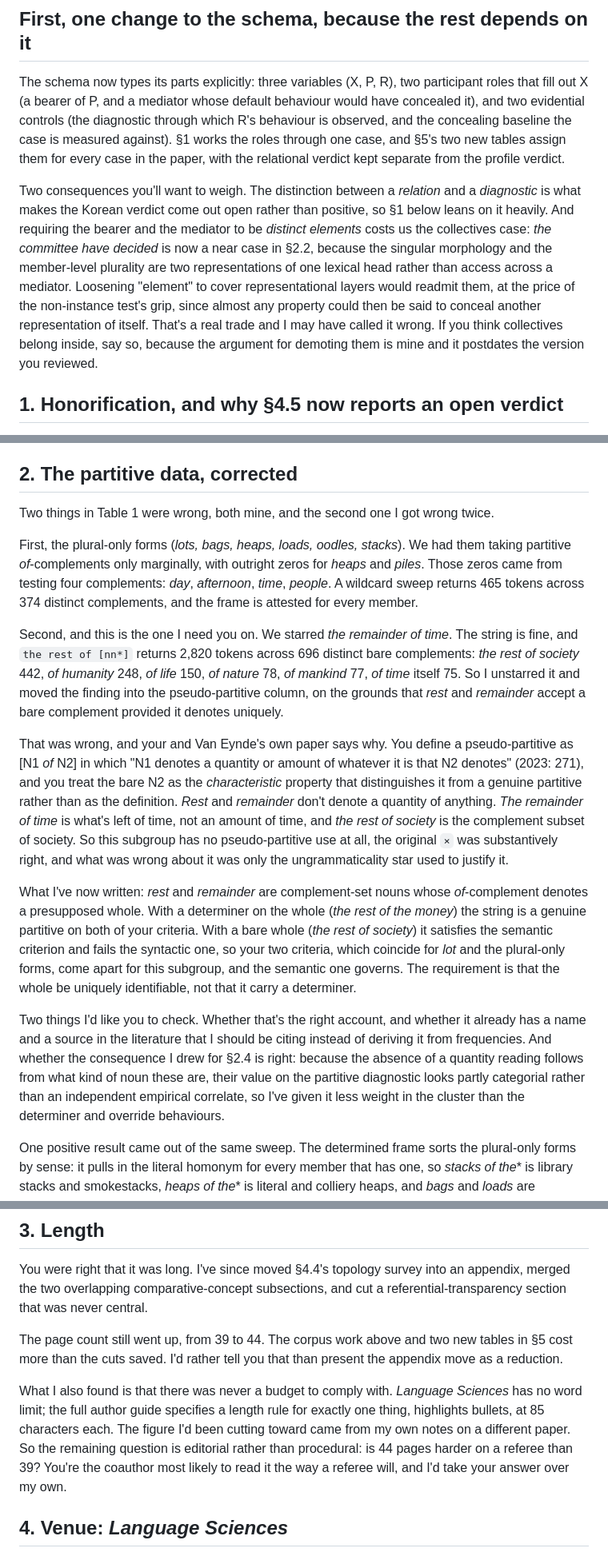
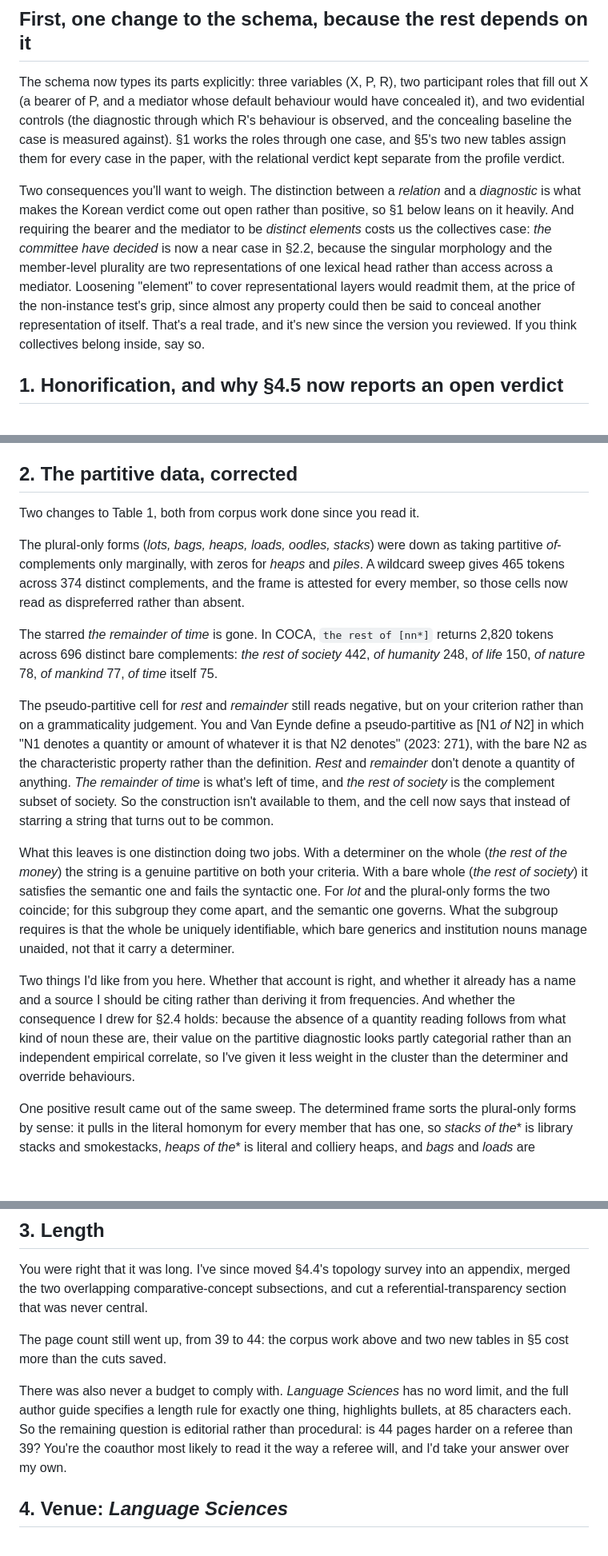
Before and after one commit to BrettRey/Linguistic_transparency, a Markdown page: correspondence/2026-07-26-reply-to-kim-korean-and-venue.md, 3 parts joined by grey strips. Shown at 80% size. Rendered like a GitHub page; blank space fills up the shorter version.

Commit message:
Strip error narration from the Kim draft
The §2 section had turned into an account of my own revision history: which
claims were mine, which I got wrong twice, what I had put in the
pseudo-partitive column before taking it out again. Kim never saw the
intermediate version, so none of that is information to him.

Rewritten as if drafted fresh with the corrected analysis in hand. It now
states the two changes to Table 1, gives his own 2023 definition as the
criterion the negative cell rests on, sets out where the semantic and
syntactic criteria come apart, and asks the two questions I actually need
answered.

Same trim applied in two other places: the length section no longer
narrates my preference for admitting the page count went up, and the
schema section no longer explains whose argument the collectives demotion
is. Both keep the fact that the change is new since his review, which he
does need.

2,210 words. No changes to the manuscript.

Co-Authored-By: Claude Opus 5 (1M context) <noreply@anthropic.com>

```diff
--- a/correspondence/2026-07-26-reply-to-kim-korean-and-venue.md
+++ b/correspondence/2026-07-26-reply-to-kim-korean-and-venue.md
@@ -22,7 +22,7 @@ Korean is in as §4.5, and the venue is settled. Three things need your decision
 
 The schema now types its parts explicitly: three variables (X, P, R), two participant roles that fill out X (a bearer of P, and a mediator whose default behaviour would have concealed it), and two evidential controls (the diagnostic through which R's behaviour is observed, and the concealing baseline the case is measured against). §1 works the roles through one case, and §5's two new tables assign them for every case in the paper, with the relational verdict kept separate from the profile verdict.
 
-Two consequences you'll want to weigh. The distinction between a *relation* and a *diagnostic* is what makes the Korean verdict come out open rather than positive, so §1 below leans on it heavily. And requiring the bearer and the mediator to be *distinct elements* costs us the collectives case: *the committee have decided* is now a near case in §2.2, because the singular morphology and the member-level plurality are two representations of one lexical head rather than access across a mediator. Loosening "element" to cover representational layers would readmit them, at the price of the non-instance test's grip, since almost any property could then be said to conceal another representation of itself. That's a real trade and I may have called it wrong. If you think collectives belong inside, say so, because the argument for demoting them is mine and it postdates the version you reviewed.
+Two consequences you'll want to weigh. The distinction between a *relation* and a *diagnostic* is what makes the Korean verdict come out open rather than positive, so §1 below leans on it heavily. And requiring the bearer and the mediator to be *distinct elements* costs us the collectives case: *the committee have decided* is now a near case in §2.2, because the singular morphology and the member-level plurality are two representations of one lexical head rather than access across a mediator. Loosening "element" to cover representational layers would readmit them, at the price of the non-instance test's grip, since almost any property could then be said to conceal another representation of itself. That's a real trade, and it's new since the version you reviewed. If you think collectives belong inside, say so.
 
 ## 1. Honorification, and why §4.5 now reports an open verdict
 
@@ -44,17 +44,17 @@ I should be careful about what the open verdict buys us. It makes Korean a proba
 
 ## 2. The partitive data, corrected
 
-Two things in Table 1 were wrong, both mine, and the second one I got wrong twice.
+Two changes to Table 1, both from corpus work done since you read it.
 
-First, the plural-only forms (*lots, bags, heaps, loads, oodles, stacks*). We had them taking partitive *of*-complements only marginally, with outright zeros for *heaps* and *piles*. Those zeros came from testing four complements: *day*, *afternoon*, *time*, *people*. A wildcard sweep returns 465 tokens across 374 distinct complements, and the frame is attested for every member.
+The plural-only forms (*lots, bags, heaps, loads, oodles, stacks*) were down as taking partitive *of*-complements only marginally, with zeros for *heaps* and *piles*. A wildcard sweep gives 465 tokens across 374 distinct complements, and the frame is attested for every member, so those cells now read as dispreferred rather than absent.
 
-Second, and this is the one I need you on. We starred *the remainder of time*. The string is fine, and `the rest of [nn*]` returns 2,820 tokens across 696 distinct bare complements: *the rest of society* 442, *of humanity* 248, *of life* 150, *of nature* 78, *of mankind* 77, *of time* itself 75. So I unstarred it and moved the finding into the pseudo-partitive column, on the grounds that *rest* and *remainder* accept a bare complement provided it denotes uniquely.
+The starred *the remainder of time* is gone. In COCA, `the rest of [nn*]` returns 2,820 tokens across 696 distinct bare complements: *the rest of society* 442, *of humanity* 248, *of life* 150, *of nature* 78, *of mankind* 77, *of time* itself 75.
 
-That was wrong, and your and Van Eynde's own paper says why. You define a pseudo-partitive as [N1 *of* N2] in which "N1 denotes a quantity or amount of whatever it is that N2 denotes" (2023: 271), and you treat the bare N2 as the *characteristic* property that distinguishes it from a genuine partitive rather than as the definition. *Rest* and *remainder* don't denote a quantity of anything. *The remainder of time* is what's left of time, not an amount of time, and *the rest of society* is the complement subset of society. So this subgroup has no pseudo-partitive use at all, the original `×` was substantively right, and what was wrong about it was only the ungrammaticality star used to justify it.
+The pseudo-partitive cell for *rest* and *remainder* still reads negative, but on your criterion rather than on a grammaticality judgement. You and Van Eynde define a pseudo-partitive as [N1 *of* N2] in which "N1 denotes a quantity or amount of whatever it is that N2 denotes" (2023: 271), with the bare N2 as the characteristic property rather than the definition. *Rest* and *remainder* don't denote a quantity of anything. *The remainder of time* is what's left of time, and *the rest of society* is the complement subset of society. So the construction isn't available to them, and the cell now says that instead of starring a string that turns out to be common.
 
-What I've now written: *rest* and *remainder* are complement-set nouns whose *of*-complement denotes a presupposed whole. With a determiner on the whole (*the rest of the money*) the string is a genuine partitive on both of your criteria. With a bare whole (*the rest of society*) it satisfies the semantic criterion and fails the syntactic one, so your two criteria, which coincide for *lot* and the plural-only forms, come apart for this subgroup, and the semantic one governs. The requirement is that the whole be uniquely identifiable, not that it carry a determiner.
+What this leaves is one distinction doing two jobs. With a determiner on the whole (*the rest of the money*) the string is a genuine partitive on both your criteria. With a bare whole (*the rest of society*) it satisfies the semantic one and fails the syntactic one. For *lot* and the plural-only forms the two coincide; for this subgroup they come apart, and the semantic one governs. What the subgroup requires is that the whole be uniquely identifiable, which bare generics and institution nouns manage unaided, not that it carry a determiner.
 
-Two things I'd like you to check. Whether that's the right account, and whether it already has a name and a source in the literature that I should be citing instead of deriving it from frequencies. And whether the consequence I drew for §2.4 is right: because the absence of a quantity reading follows from what kind of noun these are, their value on the partitive diagnostic looks partly categorial rather than an independent empirical correlate, so I've given it less weight in the cluster than the determiner and override behaviours.
+Two things I'd like from you here. Whether that account is right, and whether it already has a name and a source I should be citing rather than deriving it from frequencies. And whether the consequence I drew for §2.4 holds: because the absence of a quantity reading follows from what kind of noun these are, their value on the partitive diagnostic looks partly categorial rather than an independent empirical correlate, so I've given it less weight in the cluster than the determiner and override behaviours.
 
 One positive result came out of the same sweep. The determined frame sorts the plural-only forms by sense: it pulls in the literal homonym for every member that has one, so *stacks of the** is library stacks and smokestacks, *heaps of the** is literal and colliery heaps, and *bags* and *loads* are containers and cargo. *Oodles*, the only member with no literal homonym, returns quantificational hits exclusively. That gives the class a prediction it didn't have before, and it bears on your measure/quantity/collective classification, so have a look at §2.5 if you have time.
 
@@ -62,9 +62,9 @@ One positive result came out of the same sweep. The determined frame sorts the p
 
 You were right that it was long. I've since moved §4.4's topology survey into an appendix, merged the two overlapping comparative-concept subsections, and cut a referential-transparency section that was never central.
 
-The page count still went up, from 39 to 44. The corpus work above and two new tables in §5 cost more than the cuts saved. I'd rather tell you that than present the appendix move as a reduction.
+The page count still went up, from 39 to 44: the corpus work above and two new tables in §5 cost more than the cuts saved.
 
-What I also found is that there was never a budget to comply with. *Language Sciences* has no word limit; the full author guide specifies a length rule for exactly one thing, highlights bullets, at 85 characters each. The figure I'd been cutting toward came from my own notes on a different paper. So the remaining question is editorial rather than procedural: is 44 pages harder on a referee than 39? You're the coauthor most likely to read it the way a referee will, and I'd take your answer over my own.
+There was also never a budget to comply with. *Language Sciences* has no word limit, and the full author guide specifies a length rule for exactly one thing, highlights bullets, at 85 characters each. So the remaining question is editorial rather than procedural: is 44 pages harder on a referee than 39? You're the coauthor most likely to read it the way a referee will, and I'd take your answer over my own.
 
 ## 4. Venue: *Language Sciences*
 
```
